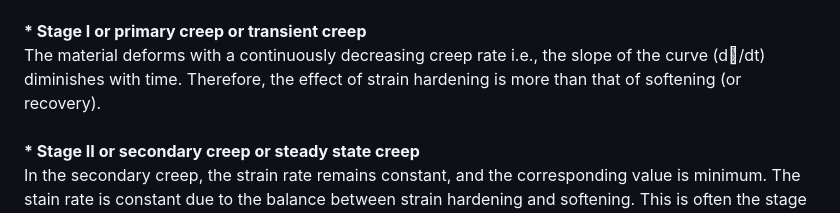
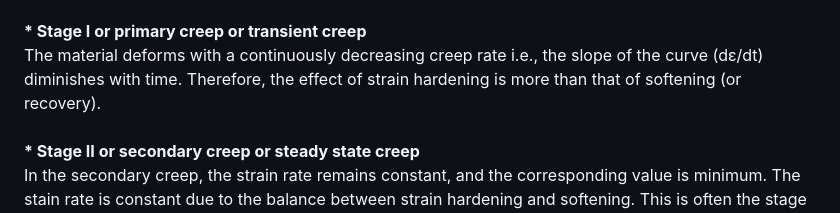
Before and after one commit to virtual-labs/exp-creep-high-temperature-iitk, a Markdown page: experiment/theory.md, the part around one of its changes. Rendered like a GitHub page.

```diff
--- a/experiment/theory.md
+++ b/experiment/theory.md
@@ -9,5 +9,5 @@ Typical shape of a creep curve is shown in Fig. 2. When the load is applied, an
 <b>*	Stage I or primary creep or transient creep </b><br>
-The material deforms with a continuously decreasing creep rate i.e., the slope of the curve (d/dt) diminishes with time. Therefore, the effect of strain hardening is more than that of softening (or recovery).<br><br>
+The material deforms with a continuously decreasing creep rate i.e., the slope of the curve (dε/dt) diminishes with time. Therefore, the effect of strain hardening is more than that of softening (or recovery).<br><br>
 <b>*	Stage II or secondary creep or steady state creep</b><br>
 In the secondary creep, the strain rate remains constant, and the corresponding value is minimum. The stain rate is constant due to the balance between strain hardening and softening. This is often the stage of creep that is of longest duration. This is one of the reasons that steady state creep rate is considered as the engineering design parameter in selecting a material for high-temperature applications.<br><br>
 <b>*Stage III or tertiary creep</b><br>
```
Also changed, not shown: other parts of experiment/theory.md (+1 -1 lines).
